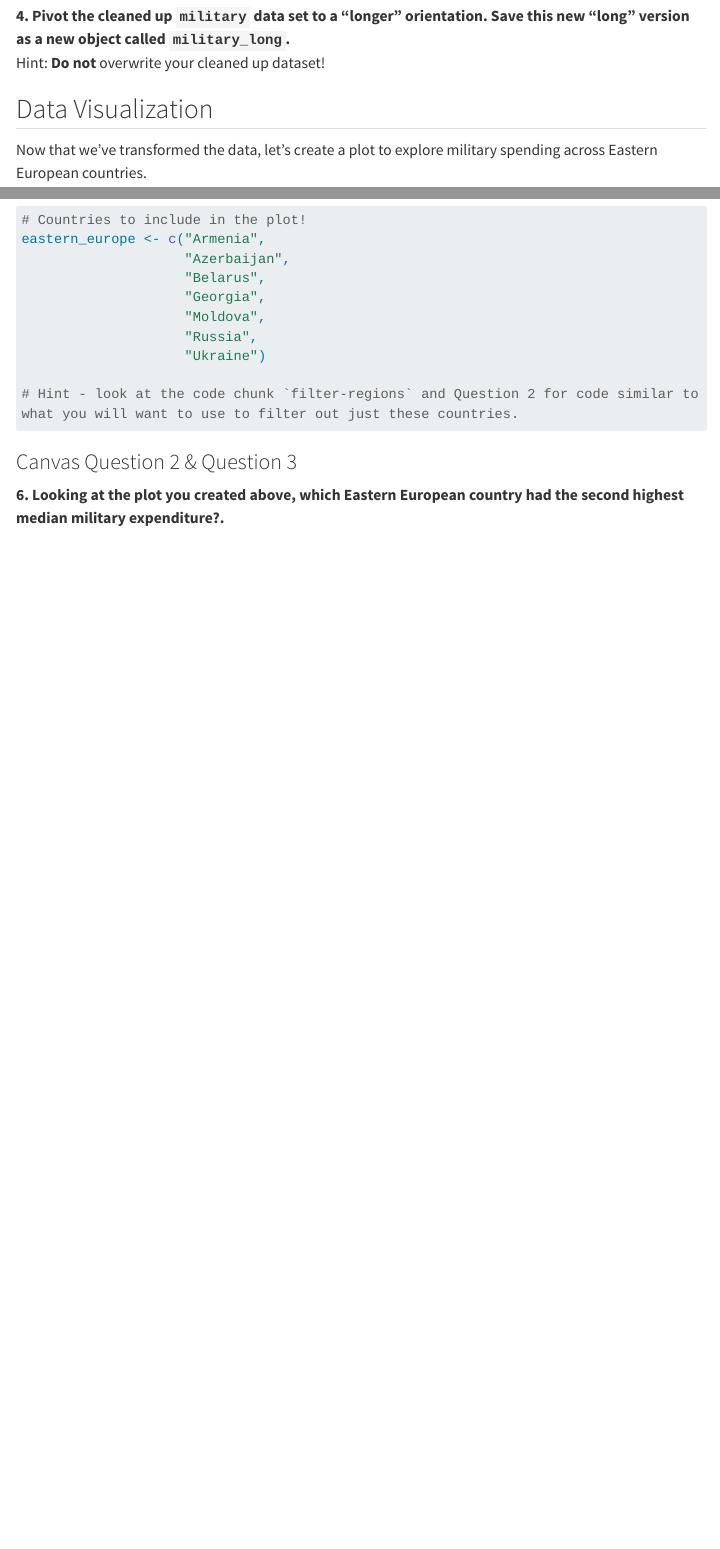
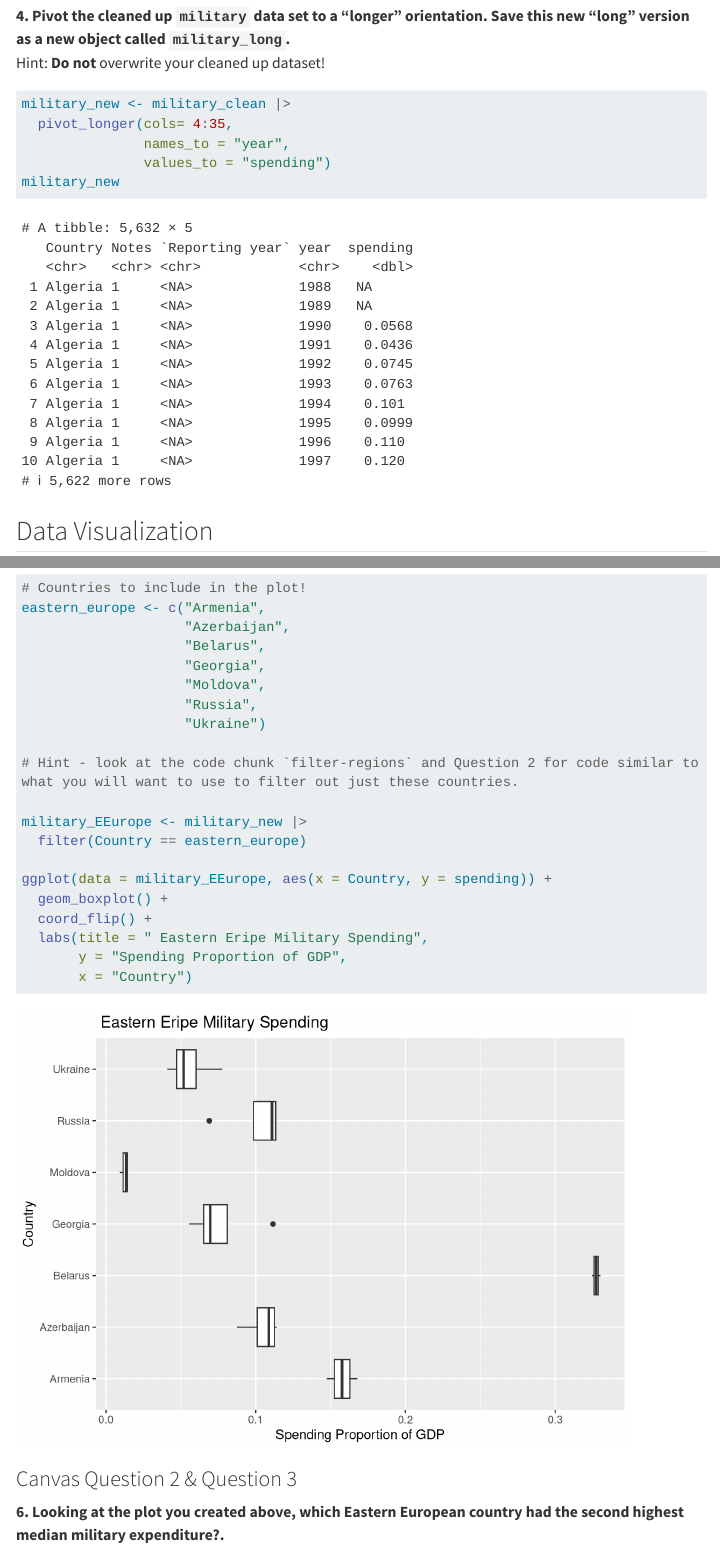
Before and after one commit to erickaluciaquin/Week8_InClass, a Quarto document (pa-5-tidyr-dplyr.qmd): the page in a window 1100 px wide, from 3320 px down, and a second part further down, joined at a grey line. Rendered offline with R 4.5, knitr and Pandoc in place of Quarto, with nearby package versions; menus at the side of the page are left out; long lines of code are wrapped.

Commit message:
graph is created and project is finished

````diff
--- a/pa-5-tidyr-dplyr.qmd
+++ b/pa-5-tidyr-dplyr.qmd
@@ -179,7 +179,11 @@ Hint: **Do not** overwrite your cleaned up dataset!
 
 ```{r}
 #| label: pivoting-military-data-longer
-
+military_new <- military_clean |>
+  pivot_longer(cols= 4:35,
+               names_to = "year",
+               values_to = "spending")
+military_new
 
 ```
 
@@ -215,6 +219,16 @@ eastern_europe <- c("Armenia",
 
 # Hint - look at the code chunk `filter-regions` and Question 2 for code similar to what you will want to use to filter out just these countries.
 
+military_EEurope <- military_new |>
+  filter(Country == eastern_europe)
+
+ggplot(data = military_EEurope, aes(x = Country, y = spending)) +
+  geom_boxplot() +
+  coord_flip() +
+  labs(title = " Eastern Eripe Military Spending",
+       y = "Spending Proportion of GDP",
+       x = "Country")
+
 ```
 
 ### Canvas Question 2 & Question 3
````
Also changed, not shown: pa-5-tidyr-dplyr.html, pa-5-tidyr-dplyr.qmd (2 more changed lines).
